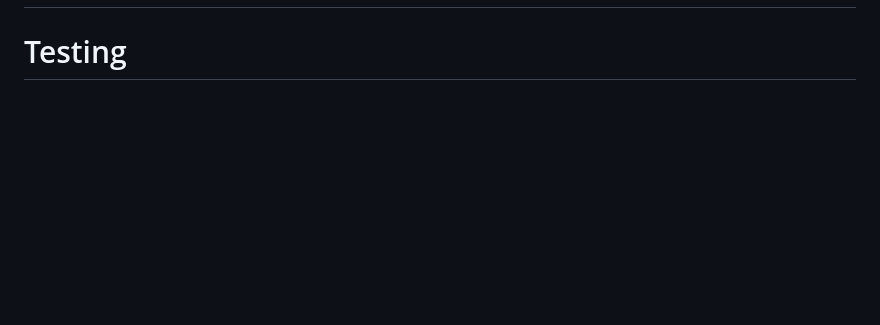
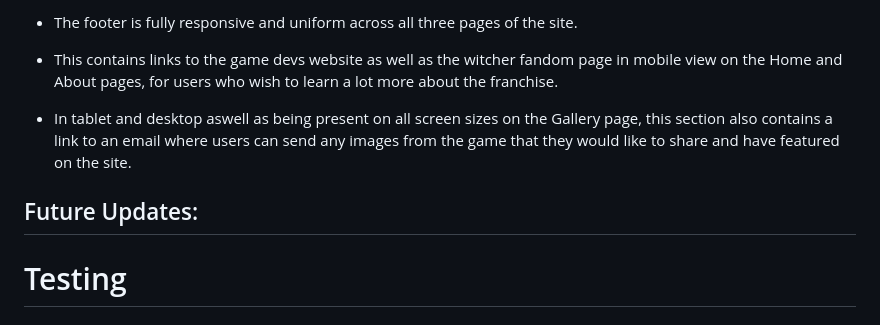
Before and after one commit to T254-bot/Witcher-Pictures, a Markdown page: README.md, the part around the change printed below. GitHub-like rendering; blank space fills up the shorter version.

```diff
--- a/README.md
+++ b/README.md
@@ -53,3 +86,10 @@ Below you will find a list of the features currently found on the site, and also
+* The footer is fully responsive and uniform across all three pages of the site.
+
+* This contains links to the game devs website as well as the witcher fandom page in mobile view on the Home and About pages, for users who wish to learn a lot more about the franchise.
+
+* In tablet and desktop aswell as being present on all screen sizes on the Gallery page, this section also contains a link to an email where users can send any images from the game that they would like to share and have  featured on the site.
+
+## Future Updates:
 
 # Testing
 
```
Also changed, not shown: other parts of README.md (+37 -4 lines).
